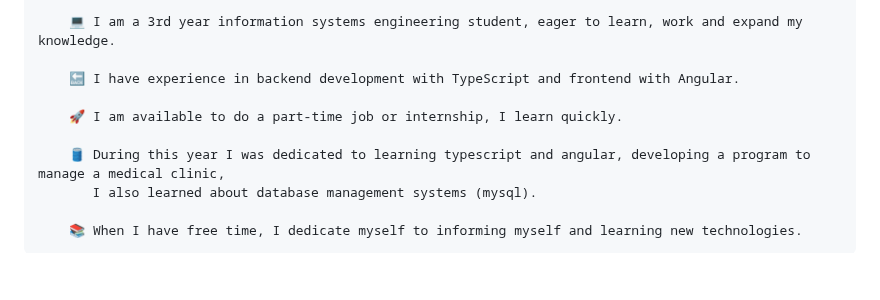
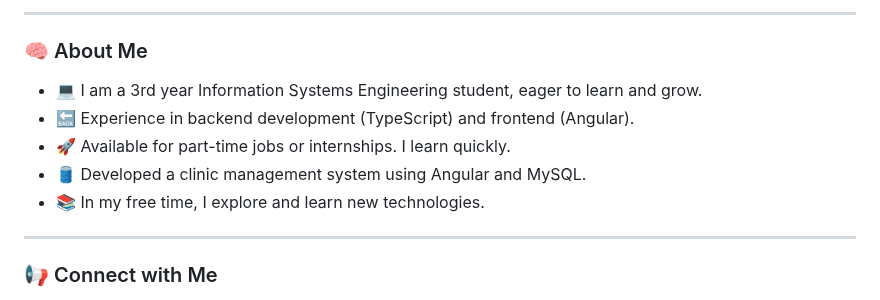
Before and after one commit to JuaniFiele/JuaniFiele, a Markdown page: README.md, the part around one of its changes. Drawn GitHub-style; blank space fills up the shorter version.

```diff
--- a/README.md
+++ b/README.md
@@ -16,12 +14,15 @@
 
-        💻 I am a 3rd year information systems engineering student, eager to learn, work and expand my knowledge.
+---
 
-        🔙 I have experience in backend development with TypeScript and frontend with Angular.
+### 🧠 About Me
 
-        🚀 I am available to do a part-time job or internship, I learn quickly.
+- 💻 I am a 3rd year Information Systems Engineering student, eager to learn and grow.
+- 🔙 Experience in backend development (TypeScript) and frontend (Angular).
+- 🚀 Available for part-time jobs or internships. I learn quickly.
+- 🛢 Developed a clinic management system using Angular and MySQL.
+- 📚 In my free time, I explore and learn new technologies.
 
-        🛢 During this year I was dedicated to learning typescript and angular, developing a program to manage a medical clinic,
-           I also learned about database management systems (mysql).
+---
 
-        📚 When I have free time, I dedicate myself to informing myself and learning new technologies.
+### 📢 Connect with Me
 
```
Also changed, not shown: other parts of README.md (+62 -51 lines).
